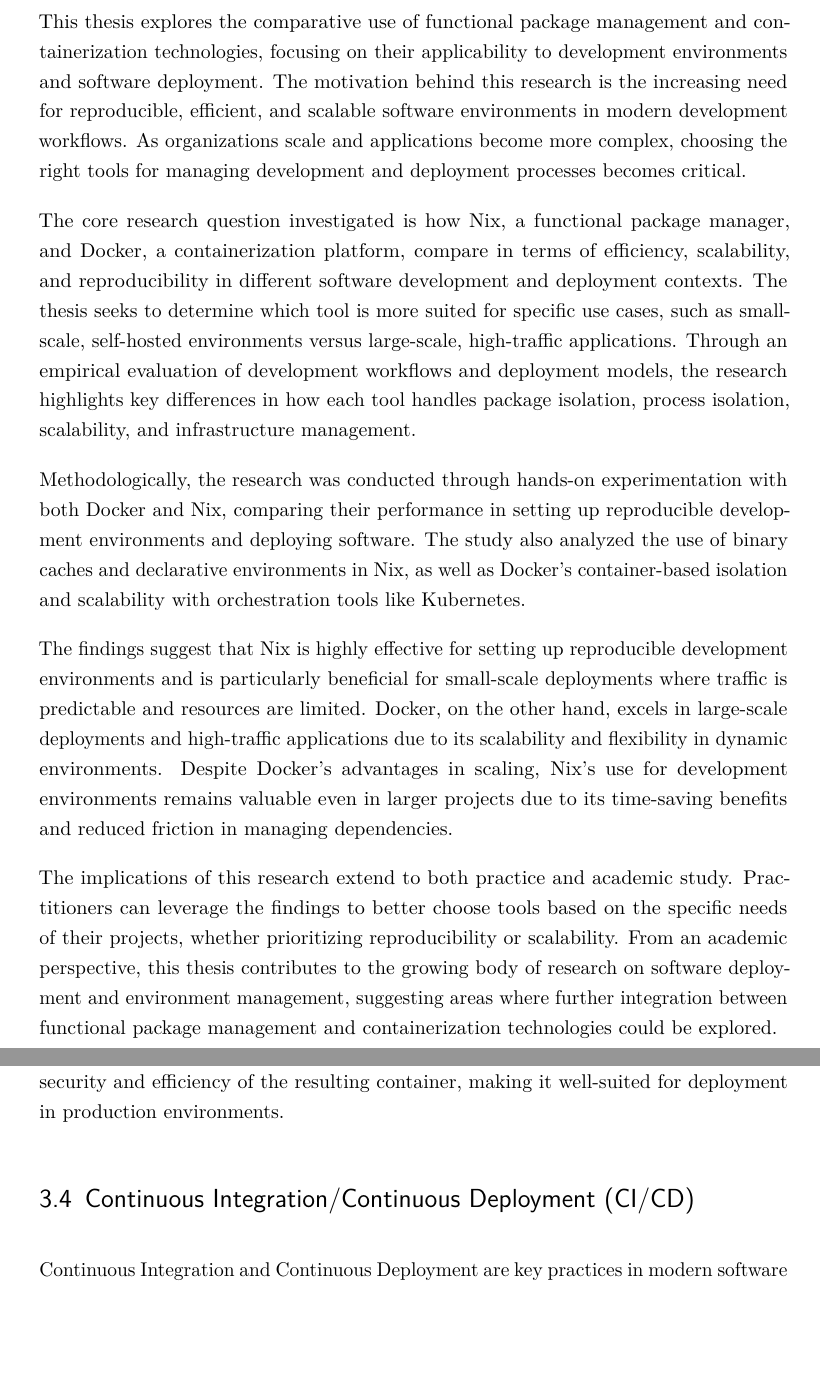
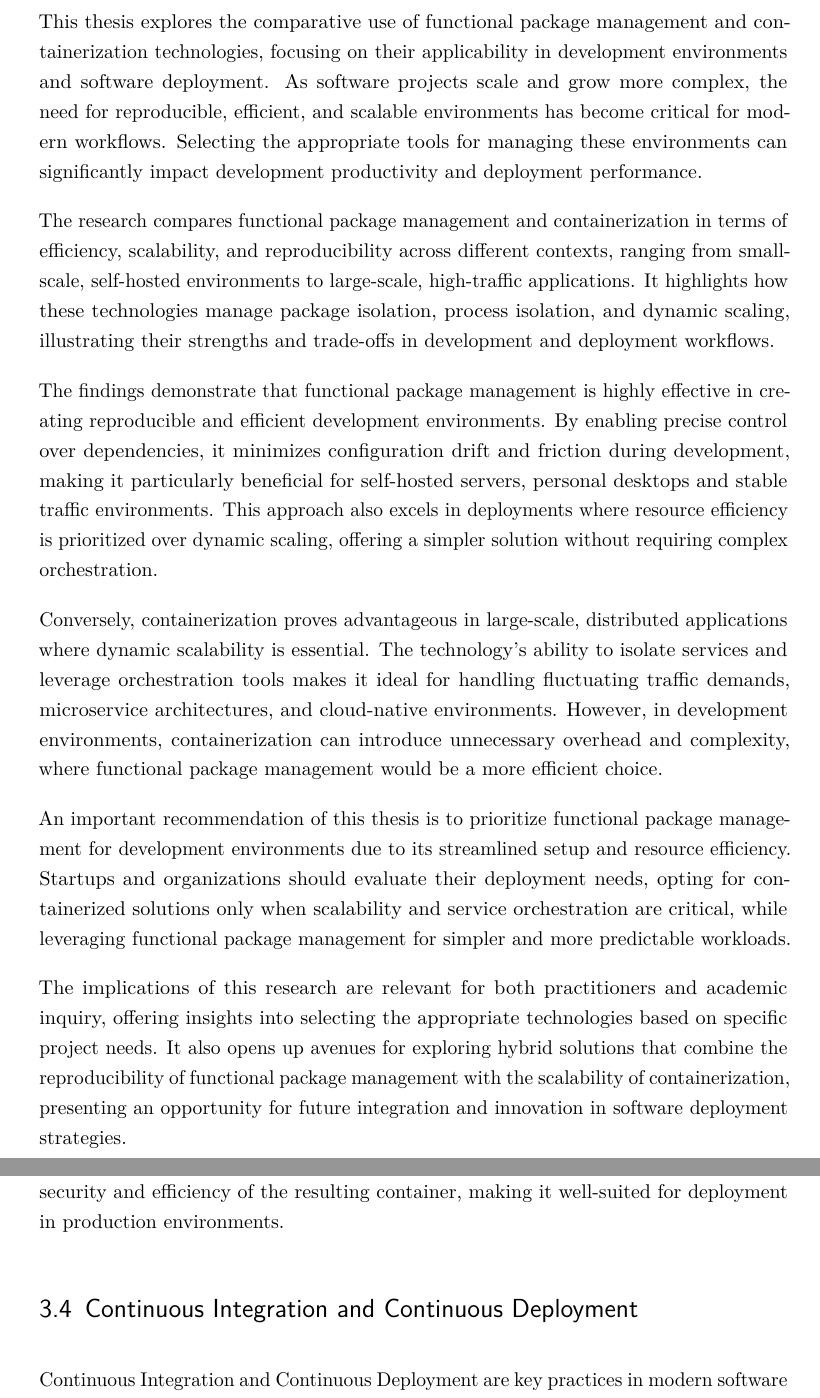
Before and after one commit to clemenscodes/thesis, a LaTeX thesis (main.tex, which reads src/abstract/00_Abstract.tex, src/chapters/03_Practical_Application/04_CICD.tex): two parts of pages 5 and 39 of 77, joined at a grey line, cut so that both start at the same text, the shorter picture padded with empty space. Compiled offline with pdfLaTeX.

Commit message:
chore(thesis): rewrite abstract

```diff
--- a/src/abstract/00_Abstract.tex
+++ b/src/abstract/00_Abstract.tex
@@ -1,42 +1,49 @@
 \begin{abstract}
 	This thesis explores the comparative use of functional package management and
-	containerization technologies, focusing on their applicability to development
-	environments and software deployment. The motivation behind this research is the
-	increasing need for reproducible, efficient, and scalable software environments in
-	modern development workflows. As organizations scale and applications become more
-	complex, choosing the right tools for managing development and deployment processes
-	becomes critical.
+	containerization technologies, focusing on their applicability in development
+	environments and software deployment. As software projects scale and grow more
+	complex, the need for reproducible, efficient, and scalable environments has
+	become critical for modern workflows. Selecting the appropriate tools for
+	managing these environments can significantly impact development productivity
+	and deployment performance.
 
-	The core research question investigated is how Nix, a functional package manager,
-	and Docker, a containerization platform, compare in terms of efficiency, scalability,
-	and reproducibility in different software development and deployment contexts. The
-	thesis seeks to determine which tool is more suited for specific use cases, such as
-	small-scale, self-hosted environments versus large-scale, high-traffic applications.
-	Through an empirical evaluation of development workflows and deployment models,
-	the research highlights key differences in how each tool handles package isolation,
-	process isolation, scalability, and infrastructure management.
+	The research compares functional package management and containerization
+	in terms of efficiency, scalability, and reproducibility across different
+	contexts, ranging from small-scale, self-hosted environments to large-scale,
+	high-traffic applications. It highlights how these technologies manage package
+	isolation, process isolation, and dynamic scaling, illustrating their strengths
+	and trade-offs in development and deployment workflows.
 
-	Methodologically, the research was conducted through hands-on experimentation with
-	both Docker and Nix, comparing their performance in setting up reproducible
-	development environments and deploying software. The study also analyzed the use
-	of binary caches and declarative environments in Nix, as well as Docker's
-	container-based isolation and scalability with orchestration tools like Kubernetes.
+	The findings demonstrate that functional package management is highly effective
+	in creating reproducible and efficient development environments. By enabling
+	precise control over dependencies, it minimizes configuration drift and friction
+	during development, making it particularly beneficial for self-hosted servers,
+  personal desktops and stable traffic environments.
+  This approach also excels in deployments where
+	resource efficiency is prioritized over dynamic scaling, offering a simpler
+	solution without requiring complex orchestration.
 
-	The findings suggest that Nix is highly effective for setting up reproducible
-	development environments and is particularly beneficial for small-scale deployments
-	where traffic is predictable and resources are limited. Docker, on the other hand,
-	excels in large-scale deployments and high-traffic applications due to its
-	scalability and flexibility in dynamic environments. Despite Docker's advantages
-	in scaling, Nix's use for development environments remains valuable even in larger
-	projects due to its time-saving benefits and reduced friction in managing dependencies.
+	Conversely, containerization proves advantageous in large-scale, distributed
+	applications where dynamic scalability is essential. The technology's ability
+	to isolate services and leverage orchestration tools makes it ideal for handling
+	fluctuating traffic demands, microservice architectures, and cloud-native
+	environments. However, in development environments, containerization can
+	introduce unnecessary overhead and complexity, where functional package management
+	would be a more efficient choice.
 
-	The implications of this research extend to both practice and academic study.
-	Practitioners can leverage the findings to better choose tools based on the specific
-	needs of their projects, whether prioritizing reproducibility or scalability. From
-	an academic perspective, this thesis contributes to the growing body of research
-	on software deployment and environment management, suggesting areas where further
-	integration between functional package management and containerization technologies
-	could be explored.
+	An important recommendation of this thesis is to prioritize functional package
+	management for development environments due to its streamlined setup and resource
+	efficiency. Startups and organizations should evaluate their deployment needs,
+	opting for containerized solutions only when scalability and service orchestration
+	are critical, while leveraging functional package management for simpler and
+	more predictable workloads.
+
+	The implications of this research are relevant for both practitioners and academic
+	inquiry, offering insights into selecting the appropriate technologies based on
+	specific project needs. It also opens up avenues for exploring hybrid solutions
+	that combine the reproducibility of functional package management with the
+	scalability of containerization, presenting an opportunity for future integration
+	and innovation in software deployment strategies.
 \end{abstract}
 
 \cleardoublepage
--- a/src/chapters/03_Practical_Application/04_CICD.tex
+++ b/src/chapters/03_Practical_Application/04_CICD.tex
@@ -1,4 +1,4 @@
-\section{Continuous Integration/Continuous Deployment (CI/CD)}
+\section{Continuous Integration and Continuous Deployment}
 
 Continuous Integration and Continuous Deployment are key practices in modern
 software engineering. These practices automate the processes of building, testing,
```
